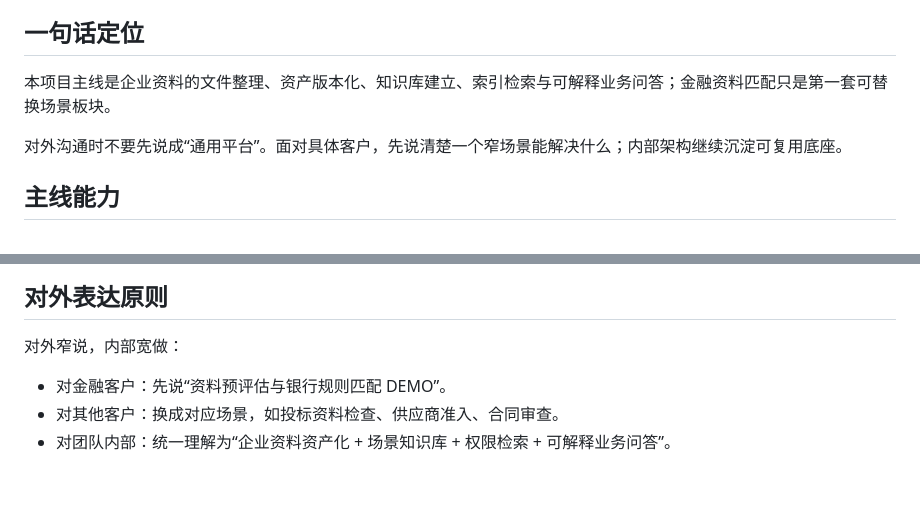
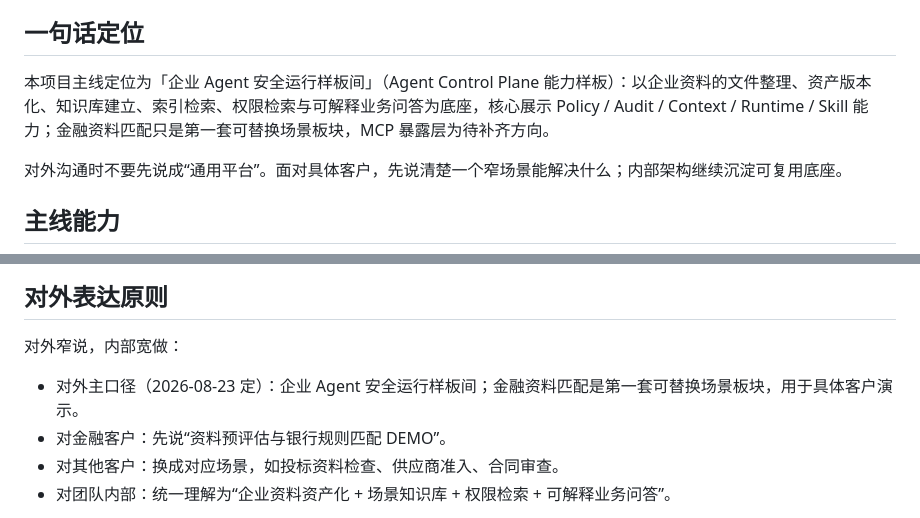
Before and after one commit to w384/agent-workspace-tools, a Markdown page: docs/demo/enterprise-asset-knowledge-demo-guideline.md, 2 parts joined by grey strips. Drawn GitHub-style; blank space fills up the shorter version.

```diff
--- a/docs/demo/enterprise-asset-knowledge-demo-guideline.md
+++ b/docs/demo/enterprise-asset-knowledge-demo-guideline.md
@@ -4,7 +4,7 @@
 
 ## 一句话定位
 
-本项目主线是企业资料的文件整理、资产版本化、知识库建立、索引检索与可解释业务问答；金融资料匹配只是第一套可替换场景板块。
+本项目主线定位为「企业 Agent 安全运行样板间」（Agent Control Plane 能力样板）：以企业资料的文件整理、资产版本化、知识库建立、索引检索、权限检索与可解释业务问答为底座，核心展示 Policy / Audit / Context / Runtime / Skill 能力；金融资料匹配只是第一套可替换场景板块，MCP 暴露层为待补齐方向。
 
 对外沟通时不要先说成“通用平台”。面对具体客户，先说清楚一个窄场景能解决什么；内部架构继续沉淀可复用底座。
 
@@ -86,6 +86,7 @@
 
 对外窄说，内部宽做：
 
+- 对外主口径（2026-08-23 定）：企业 Agent 安全运行样板间；金融资料匹配是第一套可替换场景板块，用于具体客户演示。
 - 对金融客户：先说“资料预评估与银行规则匹配 DEMO”。
 - 对其他客户：换成对应场景，如投标资料检查、供应商准入、合同审查。
 - 对团队内部：统一理解为“企业资料资产化 + 场景知识库 + 权限检索 + 可解释业务问答”。
```
Also changed, not shown: README.md (+2 -2 lines), docs/decision-log.md (added, +47 -0 lines).
